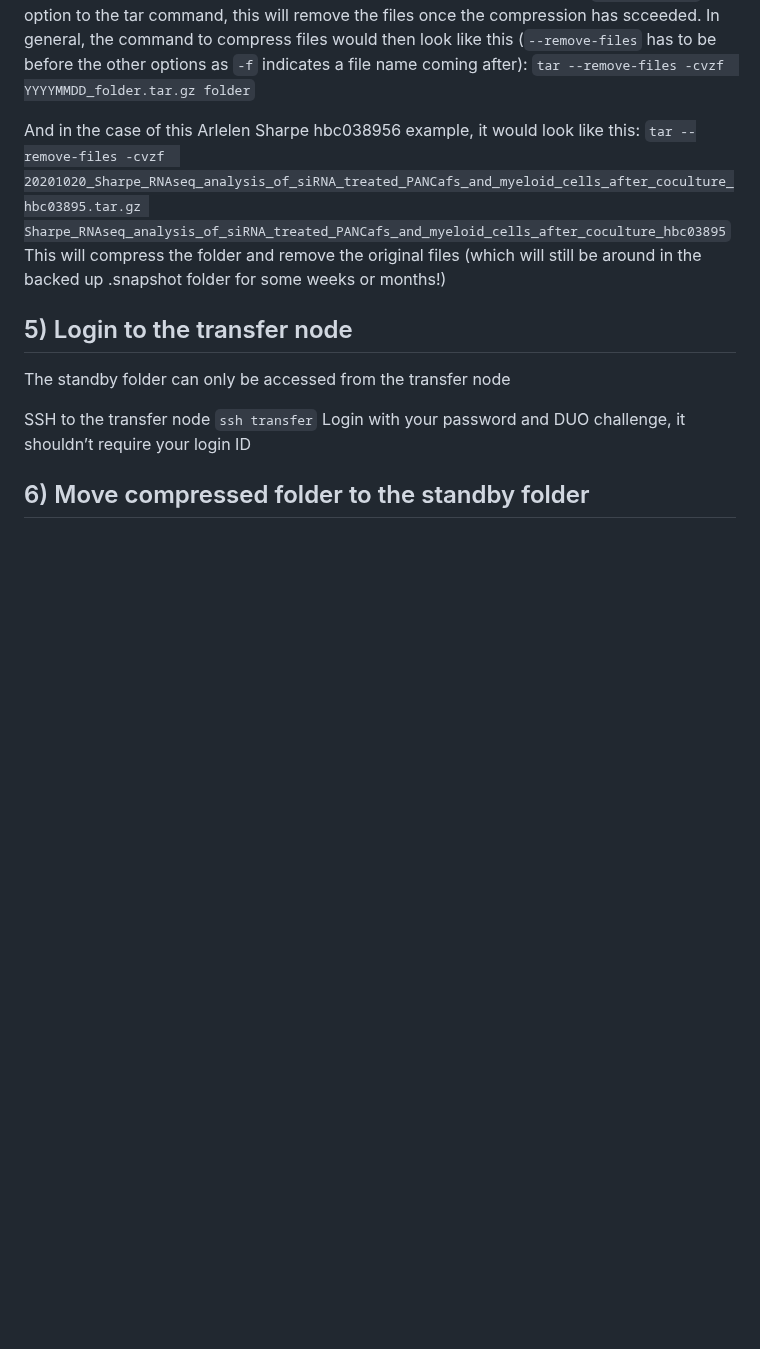
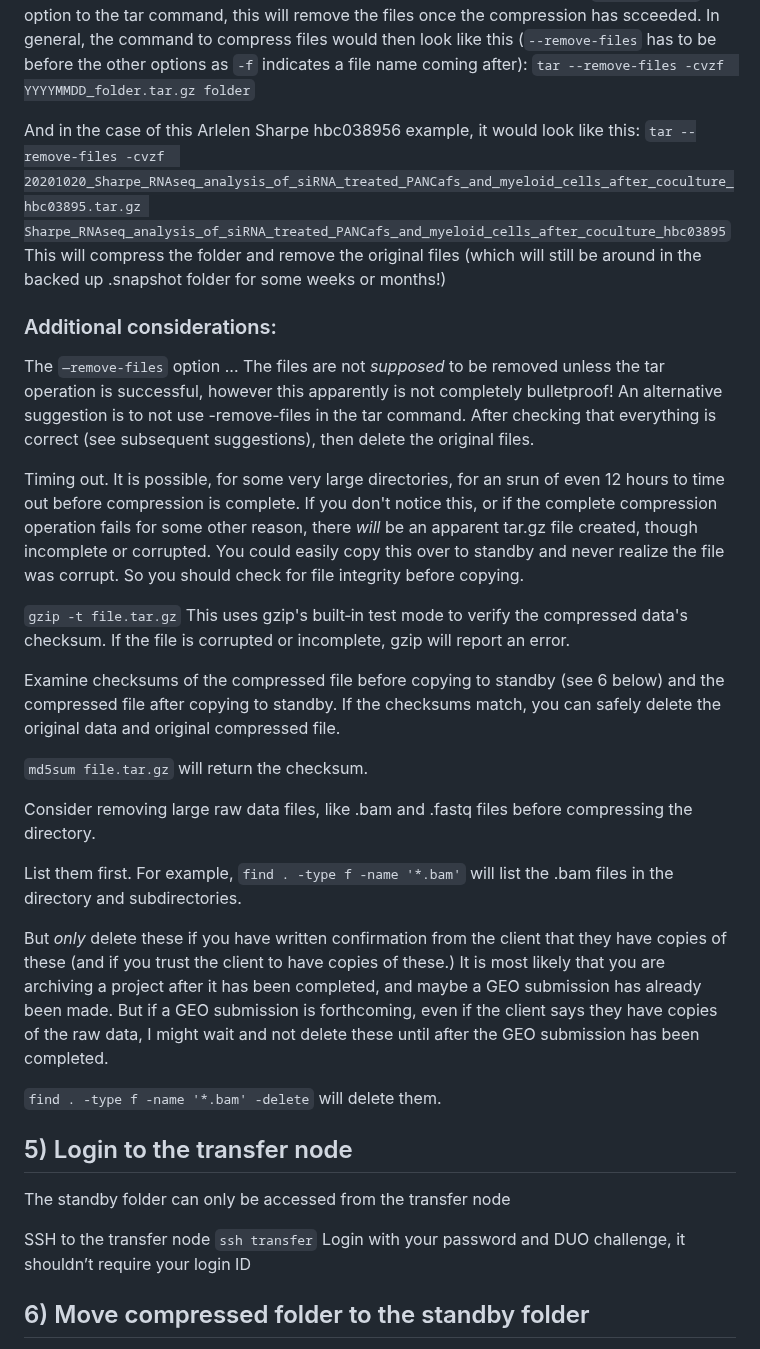
Before and after one commit to hbc/knowledgebase, a Markdown page: admin/archive_folders_to_standby.md, the part around the change. Rendered like a GitHub page; blank space fills up the shorter version.

Commit message:
Update archive_folders_to_standby.md
adding some additional considerations about whether or not to use  -remove-files in the tar command, and additional thoughts about checking file integrity before copying and deleting files and directories.

```diff
--- a/admin/archive_folders_to_standby.md
+++ b/admin/archive_folders_to_standby.md
@@ -44,10 +44,31 @@ c) to ensure the compression finished,  add the `—remove-files` option to the
 In general, the command to compress files would then look like this (`--remove-files` has to be before the other options as `-f` indicates a file name coming after):
 `tar --remove-files -cvzf  YYYYMMDD_folder.tar.gz folder`
 
-
 And in the case of this Arlelen Sharpe hbc038956  example, it would look like this:
 `tar --remove-files -cvzf  20201020_Sharpe_RNAseq_analysis_of_siRNA_treated_PANCafs_and_myeloid_cells_after_coculture_hbc03895.tar.gz Sharpe_RNAseq_analysis_of_siRNA_treated_PANCafs_and_myeloid_cells_after_coculture_hbc03895`
 This will compress the folder  and remove the original files (which will still be around in the backed up .snapshot folder for some weeks or months!)
+
+### Additional considerations:
+
+
+The `—remove-files` option ... The files are not *supposed* to be removed unless the tar operation is successful, however this apparently is not completely bulletproof!  An alternative suggestion is to not use -remove-files in the tar command. After checking that everything is correct (see subsequent suggestions), then delete the original files.
+
+Timing out. It is possible, for some very large directories, for an srun of even 12 hours to time out before compression is complete. If you don't notice this, or if the complete compression operation fails for some other reason, there *will* be an apparent tar.gz file created, though incomplete or corrupted.  You could easily copy this over to standby and never realize the file was corrupt. So you should check for file integrity before copying.
+
+`gzip -t file.tar.gz` This uses gzip's built‑in test mode to verify the compressed data's checksum. If the file is corrupted or incomplete, gzip will report an error.
+
+Examine checksums of the compressed file before copying to standby (see 6 below) and the compressed file after copying to standby.  If the checksums match, you can safely delete the original data and original compressed file.
+
+`md5sum file.tar.gz` will return the checksum.
+
+Consider removing large raw data files, like .bam and .fastq files before compressing the directory.
+
+List them first. For example, `find . -type f -name '*.bam'` will list the .bam files in the directory and subdirectories.
+
+But *only* delete these if you have written confirmation from the client that they have copies of these (and if you trust the client to have copies of these.) It is most likely that you are archiving a project after it has been completed, and maybe a GEO submission has already been made. But if a GEO submission is forthcoming, even if the client says they have copies of the raw data, I might wait and not delete these until after the GEO submission has been completed.
+
+`find . -type f -name '*.bam' -delete` will delete them.
+
 
 ## 5) Login to the transfer node
 The standby folder can only be accessed from the transfer node
```
